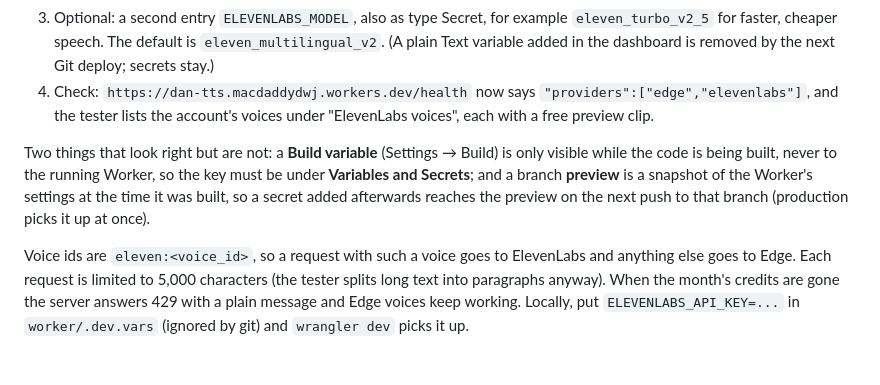
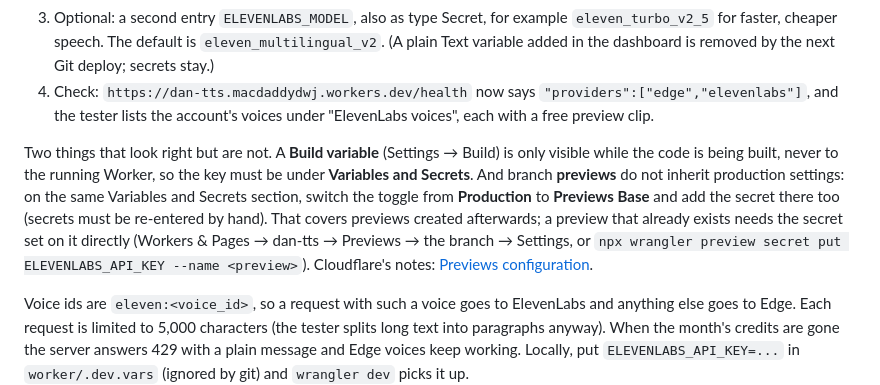
Before and after one commit to danielwjohnston/dan-tts, a Markdown page: worker/README.md, the part around the change. GitHub-like rendering; blank space fills up the shorter version.

Commit message:
worker/README: previews need the ElevenLabs secret in the Previews Base, not production
Cloudflare Previews do not inherit production settings; the secret is
added under the Previews Base toggle (new previews) or on an existing
preview directly.

Co-Authored-By: Claude Fable 5.1 <noreply@anthropic.com>
Claude-Session: https://claude.ai/code/session_01CW9Jbgc4MN1LSCVgChkK4C

```diff
--- a/worker/README.md
+++ b/worker/README.md
@@ -41,7 +41,7 @@ Edge voices work with no setup. ElevenLabs voices appear as soon as the Worker h
 3. Optional: a second entry `ELEVENLABS_MODEL`, also as type Secret, for example `eleven_turbo_v2_5` for faster, cheaper speech. The default is `eleven_multilingual_v2`. (A plain Text variable added in the dashboard is removed by the next Git deploy; secrets stay.)
 4. Check: `https://dan-tts.macdaddydwj.workers.dev/health` now says `"providers":["edge","elevenlabs"]`, and the tester lists the account's voices under "ElevenLabs voices", each with a free preview clip.
 
-Two things that look right but are not: a **Build variable** (Settings → Build) is only visible while the code is being built, never to the running Worker, so the key must be under **Variables and Secrets**; and a branch **preview** is a snapshot of the Worker's settings at the time it was built, so a secret added afterwards reaches the preview on the next push to that branch (production picks it up at once).
+Two things that look right but are not. A **Build variable** (Settings → Build) is only visible while the code is being built, never to the running Worker, so the key must be under **Variables and Secrets**. And branch **previews** do not inherit production settings: on the same Variables and Secrets section, switch the toggle from **Production** to **Previews Base** and add the secret there too (secrets must be re-entered by hand). That covers previews created afterwards; a preview that already exists needs the secret set on it directly (Workers & Pages → dan-tts → Previews → the branch → Settings, or `npx wrangler preview secret put ELEVENLABS_API_KEY --name <preview>`). Cloudflare's notes: [Previews configuration](https://developers.cloudflare.com/workers/previews/configuration/).
 
 Voice ids are `eleven:<voice_id>`, so a request with such a voice goes to ElevenLabs and anything else goes to Edge. Each request is limited to 5,000 characters (the tester splits long text into paragraphs anyway). When the month's credits are gone the server answers 429 with a plain message and Edge voices keep working. Locally, put `ELEVENLABS_API_KEY=...` in `worker/.dev.vars` (ignored by git) and `wrangler dev` picks it up.
 
```
